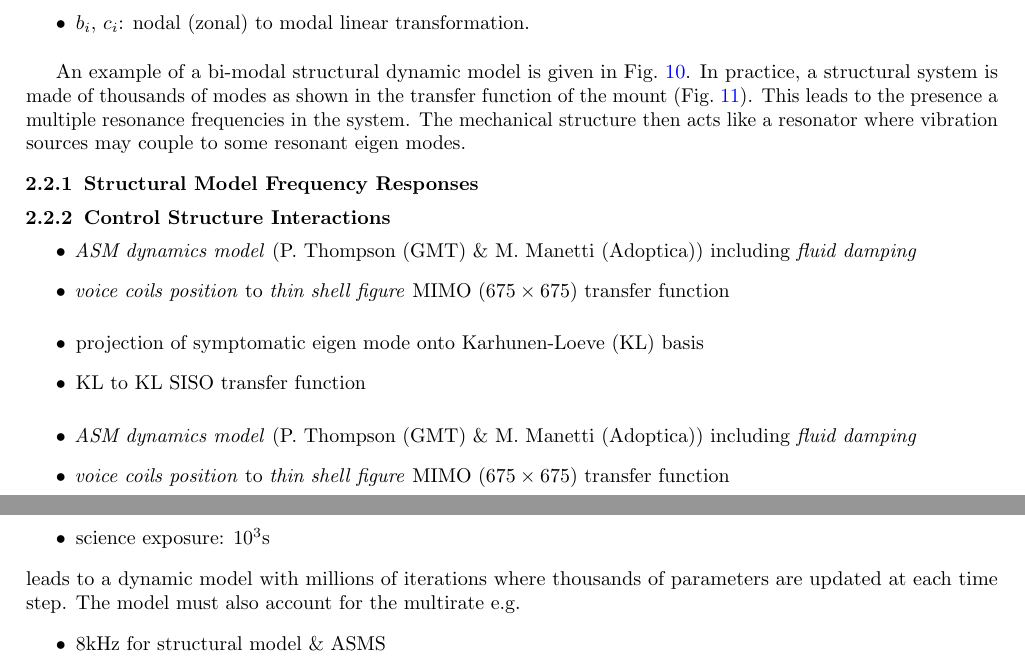
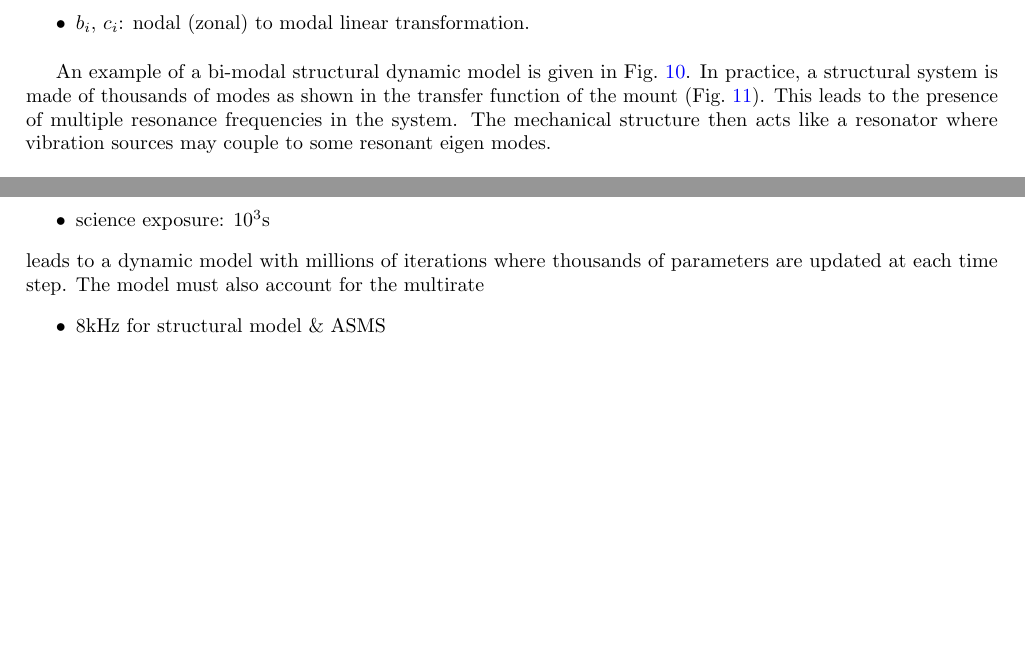
Before and after one commit to rconan/AO4ELT7, a LaTeX document (main.tex): two parts of pages 8 and 13 of 20 before the commit and two parts of pages 8 and 12 of 19 after it, joined at a grey line, cut so that both start at the same text, the shorter picture padded with empty space. Compiled offline with pdfLaTeX.

Commit message:
REMOVE ASM CONTROL SECTION

```diff
--- a/main.tex
+++ b/main.tex
@@ -195,11 +195,11 @@ where
 
 An example of a bi-modal structural dynamic model is given in Fig.~\ref{fig:90}.
 In practice, a structural system is made of thousands of modes as shown in the transfer function of the mount (Fig.~\ref{fig:9}).
-This leads to the presence a multiple resonance frequencies in the system.
+This leads to the presence of multiple resonance frequencies in the system.
 The mechanical structure then acts like a resonator where vibration sources may couple to some resonant eigen modes.
 
-\subsubsection{Structural Model Frequency Responses}
-\label{sec:fem-frequency}
+% \subsubsection{Structural Model Frequency Responses}
+% \label{sec:fem-frequency}
 
 \begin{figure}
    \centering
@@ -209,19 +209,15 @@ The mechanical structure then acts like a resonator where vibration sources may
    \label{fig:9}
 \end{figure}
 
-\subsubsection{Control Structure Interactions}
-\label{sec:fem-csi}
+% \subsubsection{Control Structure Interactions}
+% \label{sec:fem-csi}
 
-\begin{itemize}
-   \item \emph{ASM dynamics model} (P. Thompson (GMT) \& M. Manetti (Adoptica)) including \emph{fluid damping}
-   \item \emph{voice coils position} to \emph{thin shell figure} MIMO ($675\times 675$) transfer function
-\end{itemize}
-\begin{itemize}
-   \item projection of symptomatic eigen mode onto Karhunen-Loeve (KL) basis
-   \item KL to KL SISO transfer function
-\end{itemize}
+% \begin{itemize}
+%    \item \emph{ASM dynamics model} (P. Thompson (GMT) \& M. Manetti (Adoptica)) including \emph{fluid damping}
+%    \item \emph{voice coils position} to \emph{thin shell figure} MIMO ($675\times 675$) transfer function
+% \end{itemize}
+% \begin{itemize}
+%    \item projection of symptomatic eigen mode onto Karhunen-Loeve (KL) basis
+%    \item KL to KL SISO transfer function
+% \end{itemize}
 
-\begin{itemize}
-   \item \emph{ASM dynamics model} (P. Thompson (GMT) \& M. Manetti (Adoptica)) including \emph{fluid damping}
-   \item \emph{voice coils position} to \emph{thin shell figure} MIMO ($675\times 675$) transfer function
-\end{itemize}
@@ -313,7 +313,7 @@ The dimensions of the model in terms of
    \item science exposure: $10^3$s
 \end{itemize}
 leads to a dynamic model with millions of iterations where thousands of parameters are updated at each time step.
-The model must also account for the multirate e.g.
+The model must also account for the multirate
 \begin{itemize}
    \item 8kHz for structural model \& ASMS
    \item 100Hz for M1 control system
```
Also changed, not shown: main.tex (30 more changed lines).
